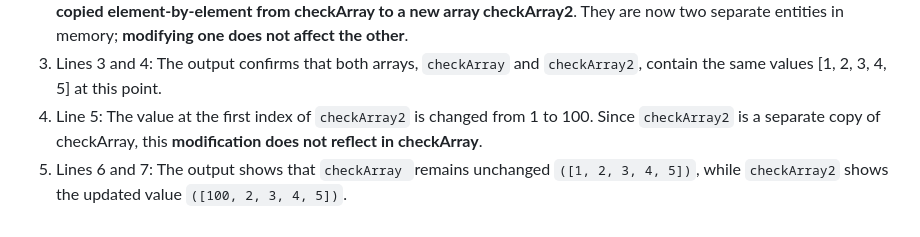
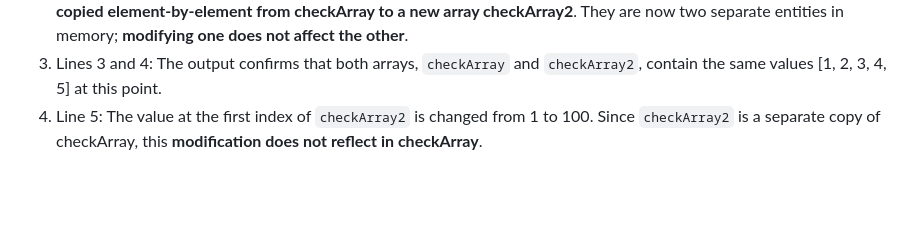
Before and after one commit to polyglotdev/go-the-complete-guide-maxschwarzmuller, a Markdown page: collections/slicesAndArrays.md, the part around the change. Drawn GitHub-style; blank space fills up the shorter version.

Commit message:
Update documentation for slices and arrays in collections/slicesAndArrays.md

```diff
--- a/collections/slicesAndArrays.md
+++ b/collections/slicesAndArrays.md
@@ -90,4 +90,3 @@ func main() {
 2. The entire array `checkArray` is assigned to `checkArray2`. In Go, arrays are **value types**, which means that the **data is copied element-by-element from checkArray to a new array checkArray2**. They are now two separate entities in memory; **modifying one does not affect the other**.
 3. Lines 3 and 4: The output confirms that both arrays, `checkArray` and `checkArray2`, contain the same values [1, 2, 3, 4, 5] at this point.
 4. Line 5: The value at the first index of `checkArray2` is changed from 1 to 100. Since `checkArray2` is a separate copy of checkArray, this **modification does not reflect in checkArray**.
-5. Lines 6 and 7: The output shows that `checkArray `remains unchanged `([1, 2, 3, 4, 5])`, while `checkArray2` shows the updated value `([100, 2, 3, 4, 5])`.
```
